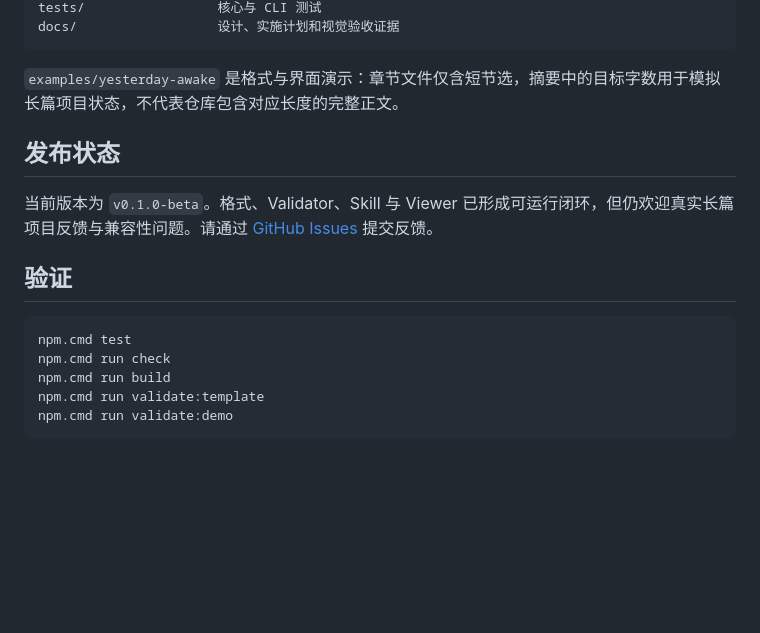
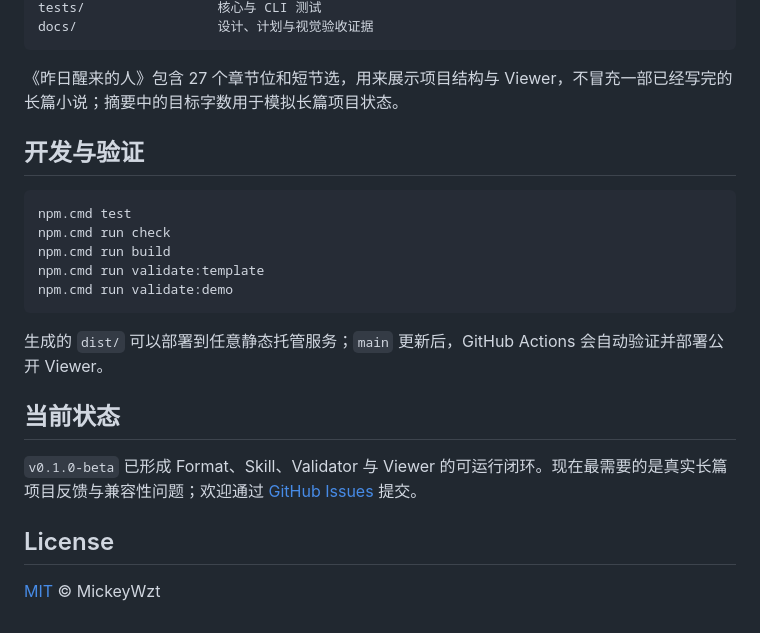
Before and after one commit to MickeyWzt/novel-project-kit, a Markdown page: README.md, the part around one of its changes. Drawn GitHub-style; blank space fills up the shorter version.

````diff
--- a/README.md
+++ b/README.md
@@ -88,14 +143,10 @@ scripts/               示例与静态 demo 打包脚本
 tests/                 核心与 CLI 测试
-docs/                  设计、实施计划和视觉验收证据
+docs/                  设计、计划与视觉验收证据
 ```
 
-`examples/yesterday-awake` 是格式与界面演示：章节文件仅含短节选，摘要中的目标字数用于模拟长篇项目状态，不代表仓库包含对应长度的完整正文。
+《昨日醒来的人》包含 27 个章节位和短节选，用来展示项目结构与 Viewer，不冒充一部已经写完的长篇小说；摘要中的目标字数用于模拟长篇项目状态。
 
-## 发布状态
-
-当前版本为 `v0.1.0-beta`。格式、Validator、Skill 与 Viewer 已形成可运行闭环，但仍欢迎真实长篇项目反馈与兼容性问题。请通过 [GitHub Issues](https://github.com/MickeyWzt/novel-project-kit/issues) 提交反馈。
-
-## 验证
+## 开发与验证
 
 ```powershell
 npm.cmd test
@@ -104,3 +155,13 @@ npm.cmd run build
 npm.cmd run validate:template
 npm.cmd run validate:demo
 ```
+
+生成的 `dist/` 可以部署到任意静态托管服务；`main` 更新后，GitHub Actions 会自动验证并部署公开 Viewer。
+
+## 当前状态
+
+`v0.1.0-beta` 已形成 Format、Skill、Validator 与 Viewer 的可运行闭环。现在最需要的是真实长篇项目反馈与兼容性问题；欢迎通过 [GitHub Issues](https://github.com/MickeyWzt/novel-project-kit/issues) 提交。
+
+## License
+
+[MIT](LICENSE) © MickeyWzt
````
Also changed, not shown: other parts of README.md (+99 -44 lines), docs/design/readme-hero.png (added), 1 other file.
